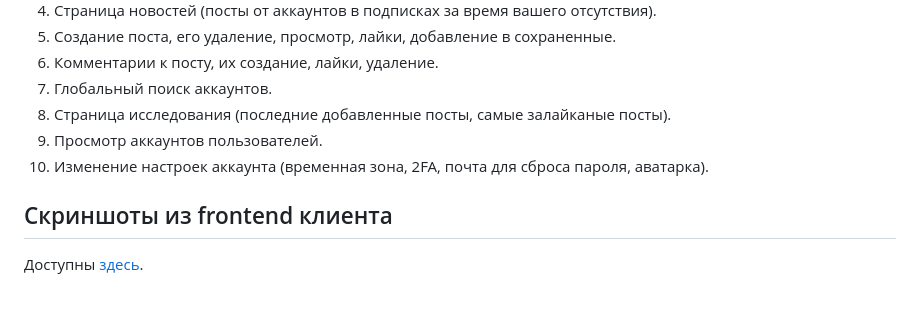
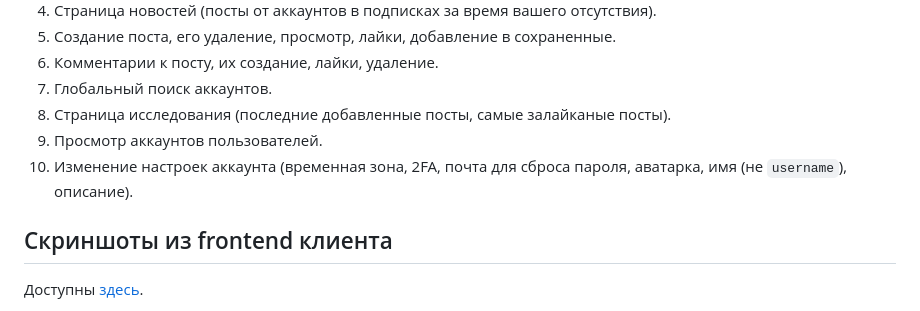
Before and after one commit to involved-entity/eXwonder-backend, a Markdown page: README.md, the part around the change. GitHub-like rendering.

```diff
--- a/README.md
+++ b/README.md
@@ -51,7 +51,7 @@ python manage.py runserver 0.0.0.0:8000
 7. Глобальный поиск аккаунтов.
 8. Страница исследования (последние добавленные посты, самые залайканые посты).
 9. Просмотр аккаунтов пользователей.
-10. Изменение настроек аккаунта (временная зона, 2FA, почта для сброса пароля, аватарка).
+10. Изменение настроек аккаунта (временная зона, 2FA, почта для сброса пароля, аватарка, имя (не `username`), описание).
 <!-- TOC --><a name="screenshots"></a>
 ## Скриншоты из frontend клиента
 Доступны [здесь](https://github.com/waflawe/eXwonder-frontend/blob/main/README.md).
```
